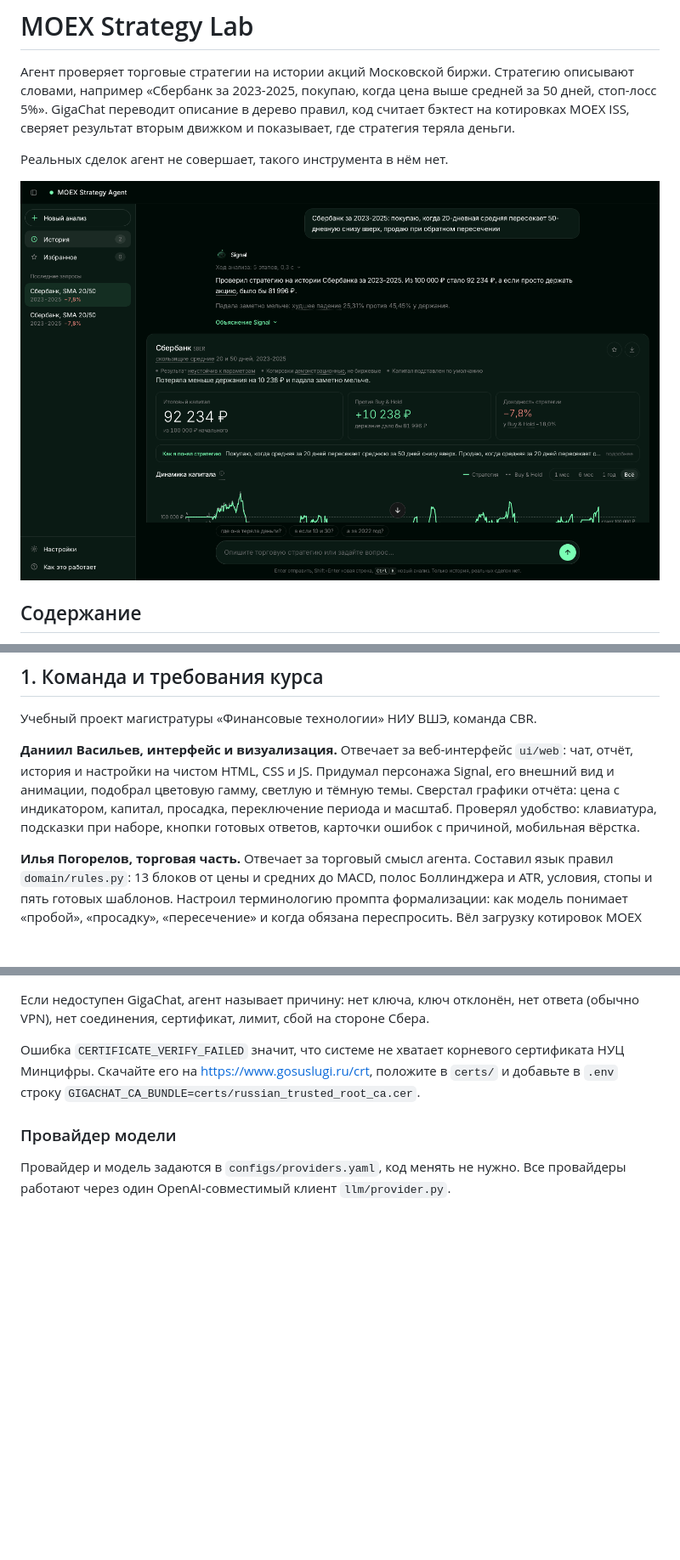
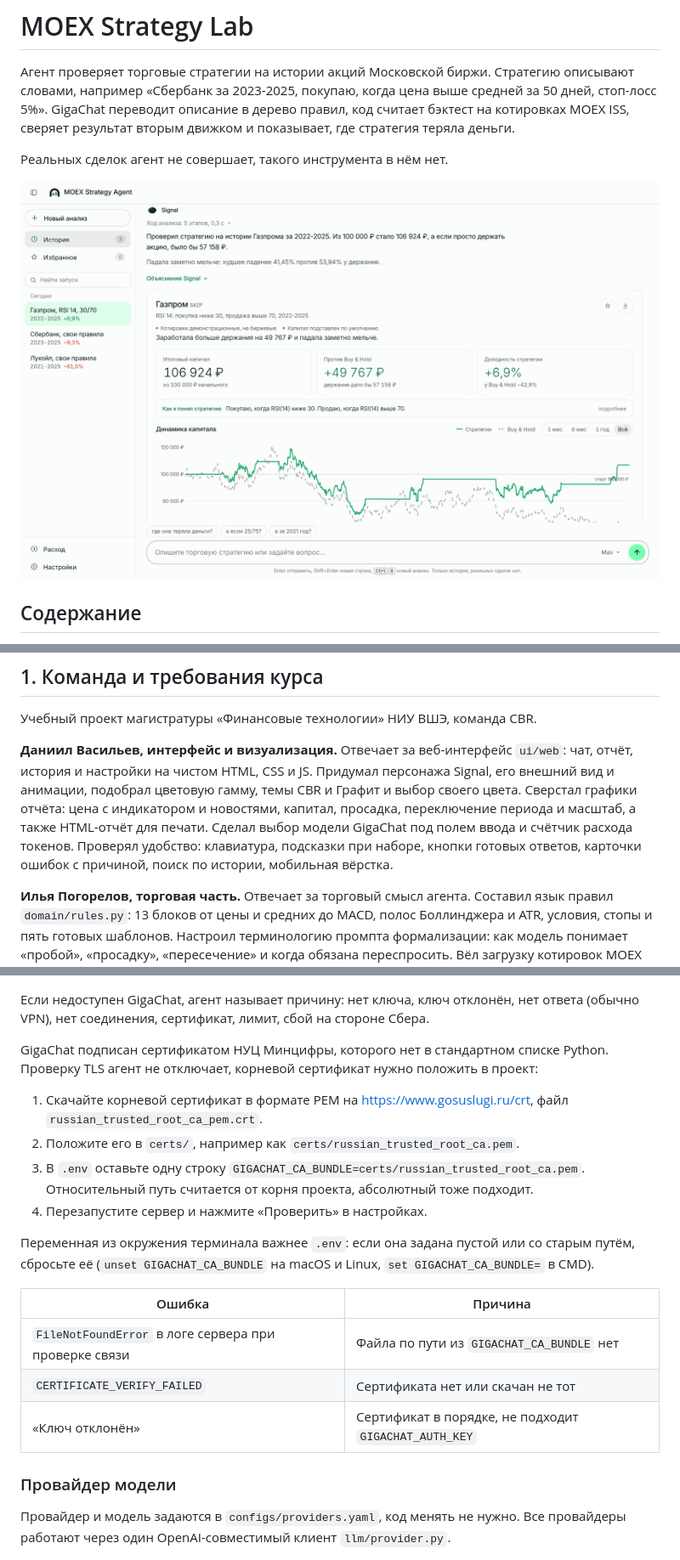
Before and after one commit to lukerll/MOEX_Strategy_Lab, a Markdown page: README.md, 3 parts joined by grey strips. Shown at 85% size. Rendered like a GitHub page; pictures changed too: docs/screenshot.png; blank space fills up the shorter version.

```diff
--- a/README.md
+++ b/README.md
@@ -22,9 +22,11 @@ GigaChat переводит описание в дерево правил, ко
 
 **Даниил Васильев, интерфейс и визуализация.** Отвечает за веб-интерфейс `ui/web`: чат, отчёт,
 история и настройки на чистом HTML, CSS и JS. Придумал персонажа Signal, его внешний вид и
-анимации, подобрал цветовую гамму, светлую и тёмную темы. Сверстал графики отчёта: цена
-с индикатором, капитал, просадка, переключение периода и масштаб. Проверял удобство: клавиатура,
-подсказки при наборе, кнопки готовых ответов, карточки ошибок с причиной, мобильная вёрстка.
+анимации, подобрал цветовую гамму, темы CBR и Графит и выбор своего цвета. Сверстал графики
+отчёта: цена с индикатором и новостями, капитал, просадка, переключение периода и масштаб,
+а также HTML-отчёт для печати. Сделал выбор модели GigaChat под полем ввода и счётчик расхода
+токенов. Проверял удобство: клавиатура, подсказки при наборе, кнопки готовых ответов, карточки
+ошибок с причиной, поиск по истории, мобильная вёрстка.
 
 **Илья Погорелов, торговая часть.** Отвечает за торговый смысл агента. Составил язык правил
 `domain/rules.py`: 13 блоков от цены и средних до MACD, полос Боллинджера и ATR, условия, стопы
@@ -379,9 +412,24 @@ MOEX ISS и GigaChat часто не отвечают с зарубежных а
 Если недоступен GigaChat, агент называет причину: нет ключа, ключ отклонён, нет ответа (обычно VPN),
 нет соединения, сертификат, лимит, сбой на стороне Сбера.
 
-Ошибка `CERTIFICATE_VERIFY_FAILED` значит, что системе не хватает корневого сертификата НУЦ
-Минцифры. Скачайте его на https://www.gosuslugi.ru/crt, положите в `certs/` и добавьте в `.env`
-строку `GIGACHAT_CA_BUNDLE=certs/russian_trusted_root_ca.cer`.
+GigaChat подписан сертификатом НУЦ Минцифры, которого нет в стандартном списке Python.
+Проверку TLS агент не отключает, корневой сертификат нужно положить в проект:
+
+1. Скачайте корневой сертификат в формате PEM на https://www.gosuslugi.ru/crt, файл
+   `russian_trusted_root_ca_pem.crt`.
+2. Положите его в `certs/`, например как `certs/russian_trusted_root_ca.pem`.
+3. В `.env` оставьте одну строку `GIGACHAT_CA_BUNDLE=certs/russian_trusted_root_ca.pem`.
+   Относительный путь считается от корня проекта, абсолютный тоже подходит.
+4. Перезапустите сервер и нажмите «Проверить» в настройках.
+
+Переменная из окружения терминала важнее `.env`: если она задана пустой или со старым путём,
+сбросьте её (`unset GIGACHAT_CA_BUNDLE` на macOS и Linux, `set GIGACHAT_CA_BUNDLE=` в CMD).
+
+| Ошибка | Причина |
+|---|---|
+| `FileNotFoundError` в логе сервера при проверке связи | Файла по пути из `GIGACHAT_CA_BUNDLE` нет |
+| `CERTIFICATE_VERIFY_FAILED` | Сертификата нет или скачан не тот |
+| «Ключ отклонён» | Сертификат в порядке, не подходит `GIGACHAT_AUTH_KEY` |
 
 ### Провайдер модели
 
```
Also changed, not shown: other parts of README.md (+40 -6 lines), docs/img/report.png (added), docs/img/ui-news.png (added), docs/img/ui-price.png (added), docs/img/ui-settings.png (added), 1 other file.
